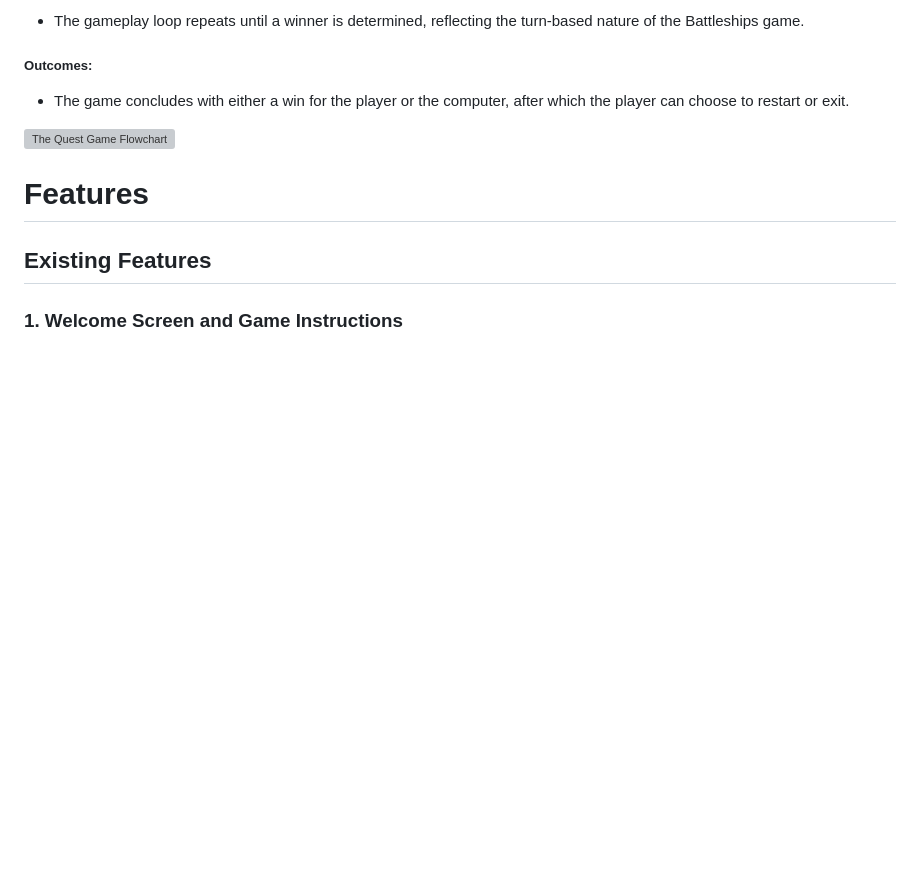
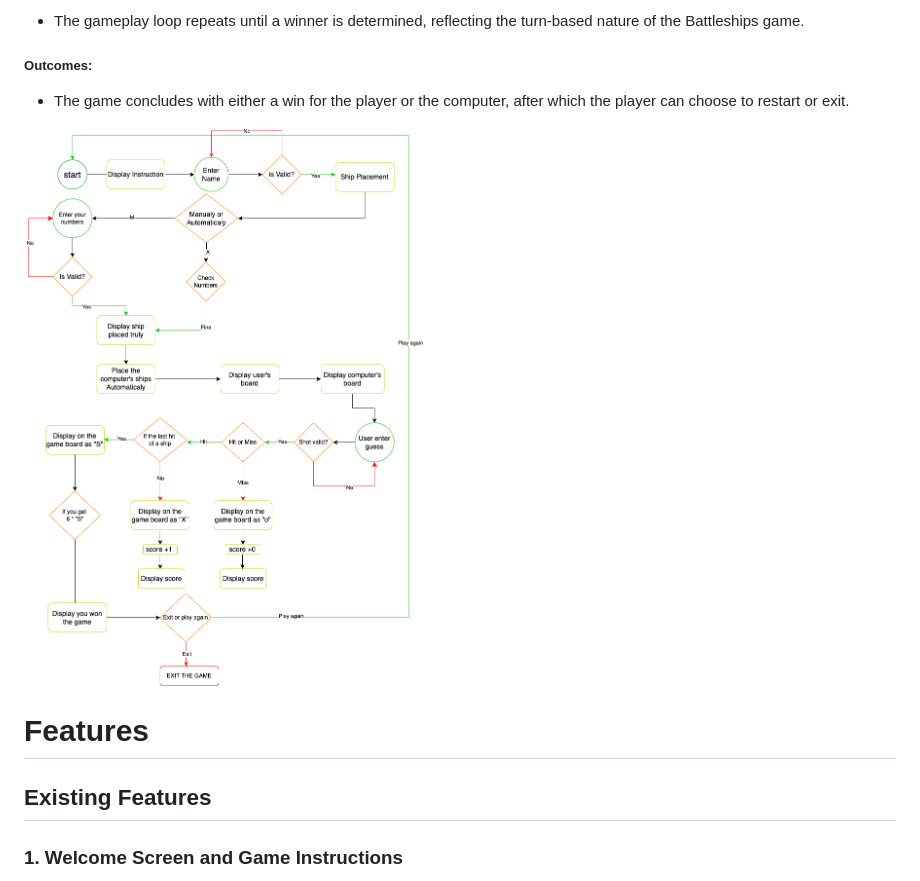
Before and after one commit to Naviid24/pp3-battleships, a Markdown page: README.md, the part around the change. Rendered like a GitHub page; blank space fills up the shorter version; grey boxes are pictures that could not be loaded.

```diff
--- a/README.md
+++ b/README.md
@@ -124,7 +124,7 @@ The Battleships game is built using an object-oriented approach, which organizes
  - The game concludes with either a win for the player or the computer, after which the player can choose to restart or exit.
 
 
-![The Quest Game Flowchart](assets/flow-chart/battleships-lucichart.png)
+![The Quest Game Flowchart](assets/flow-chart/battleship-flow-chart.drawio.png)
 
 
 # Features
```
